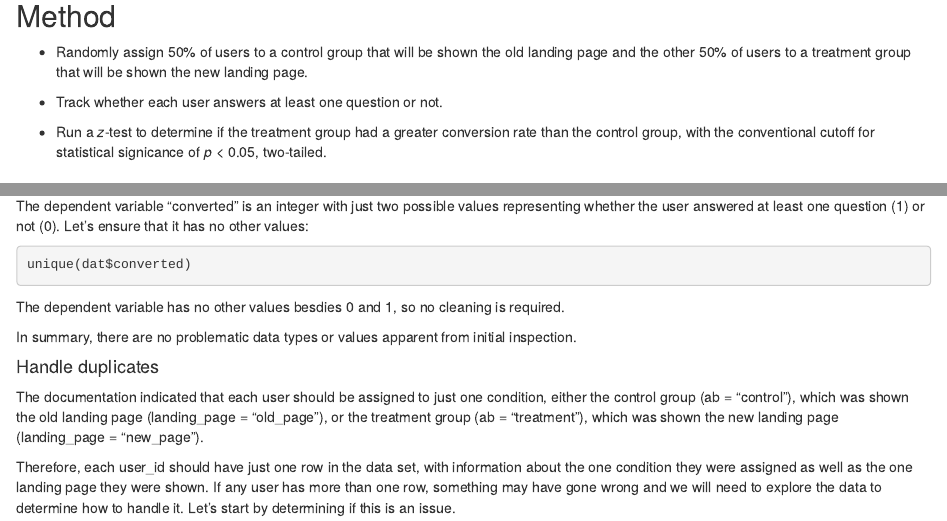
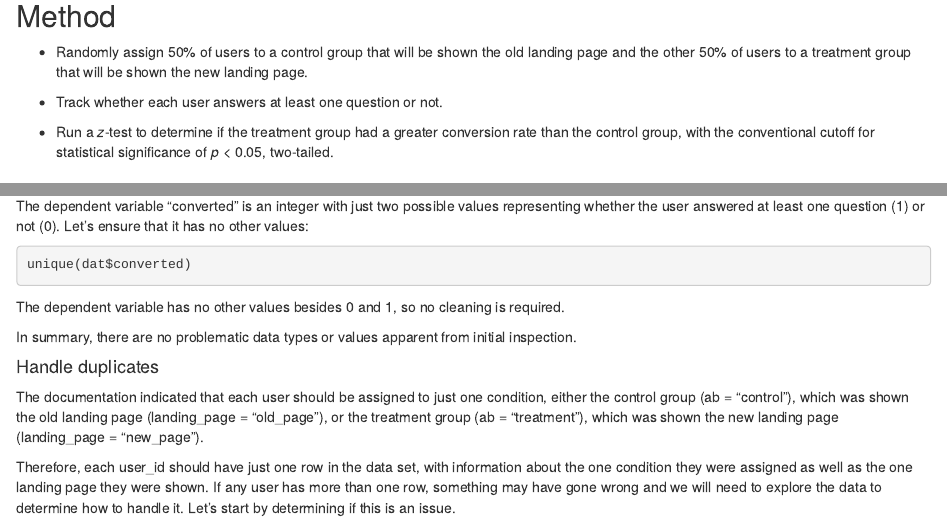
Before and after one commit to benspaul/acme, an R Markdown document (acme.Rmd): the page in a window 1100 px wide, from 390 px down, and a second part further down, joined at a grey line. Rendered offline with R 4.5, knitr and Pandoc, with nearby package versions; the code chunks are not run, so their results and figures are left out.

Commit message:
fix typos

````diff
--- a/acme.Rmd
+++ b/acme.Rmd
@@ -23,7 +23,7 @@ output: html_document
 
 - Track whether each user answers at least one question or not.
 
-- Run a *z*-test to determine if the treatment group had a greater conversion rate than the control group, with the conventional cutoff for statistical signicance of *p* < 0.05, two-tailed.
+- Run a *z*-test to determine if the treatment group had a greater conversion rate than the control group, with the conventional cutoff for statistical significance of *p* < 0.05, two-tailed.
 
 ## Analysis
 
@@ -68,7 +68,7 @@ unique(dat$converted)
 
 ```
 
-The dependent variable has no other values besdies 0 and 1, so no cleaning is required.
+The dependent variable has no other values besides 0 and 1, so no cleaning is required.
 
 In summary, there are no problematic data types or values apparent from initial inspection.
 
````
Also changed, not shown: acme.Rmd (2 more changed lines).
